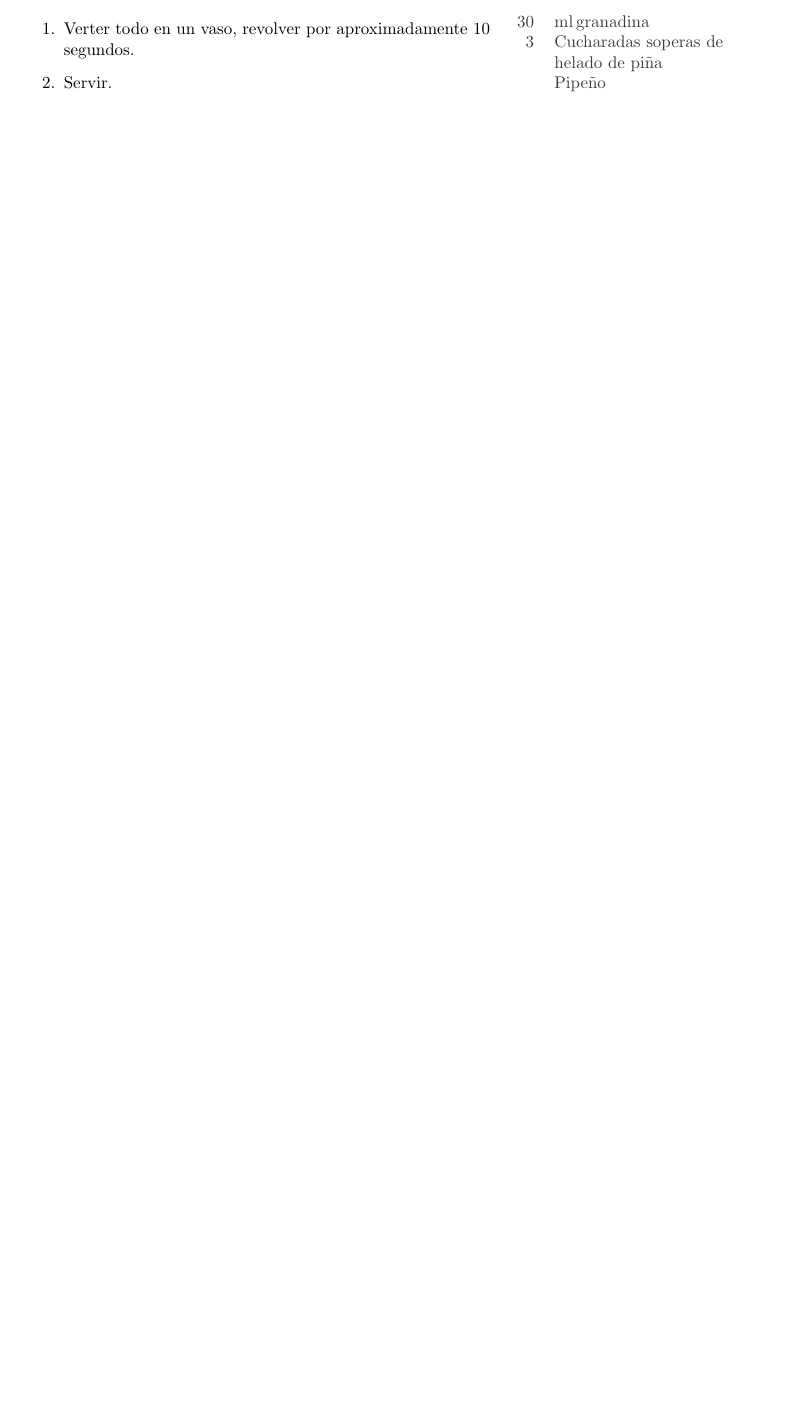
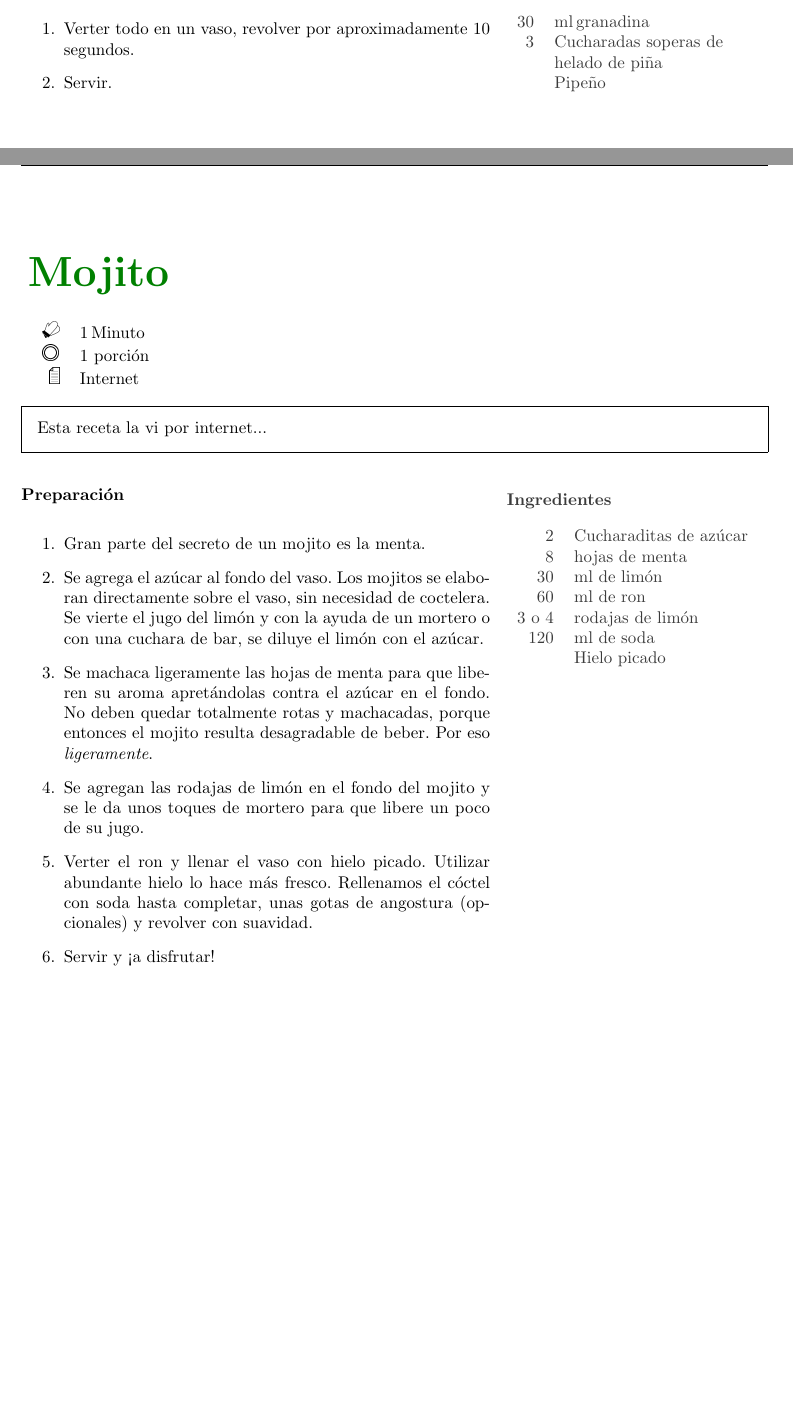
Before and after one commit to fotosycaptura/MiRecetario, a LaTeX document (Recetario.tex, which reads src/coctel/mojito.tex): part of page 25 of 28 before the commit and two parts of pages 26 and 27 of 30 after it, the two joined at a grey line, cut so that both start at the same text, the shorter picture padded with empty space. Compiled offline with pdfLaTeX.

Commit message:
Se agrega mojito de receta

```diff
--- /dev/null
+++ b/src/coctel/mojito.tex
@@ -0,0 +1,34 @@
+% Mojito
+\newpage
+%\thispagestyle{empty}
+\begin{recipe}[source={Internet},
+	portion={1 porción},
+	preparationtime={\unit[1]{Minuto}}
+	]{Mojito}
+	%	\includegraphics[width=0.25\textwidth]{Mojito}
+	\introduction{
+		Esta receta la vi por internet...
+	}
+	\ingredients{
+		2 & Cucharaditas de azúcar \\
+		8 & hojas de menta \\
+		30 & \unit{ml} de limón \\
+		60 & \unit{ml} de ron \\
+		3 o 4 & rodajas de limón \\
+		120 & \unit{ml} de soda \\
+		& Hielo picado \\
+	}
+	\preparation{
+		\begin{enumerate}
+			\item Gran parte del secreto de un mojito es la menta.
+			\item Se agrega el azúcar al fondo del vaso. Los mojitos se elaboran directamente sobre el vaso, sin necesidad de coctelera. Se vierte el jugo del limón y con la ayuda de un mortero o con una cuchara de bar, se diluye el limón con el azúcar.
+			\item Se machaca ligeramente las hojas de menta para que liberen su aroma apretándolas contra el azúcar en el fondo. No deben quedar totalmente rotas y machacadas, porque entonces el mojito resulta desagradable de beber. Por eso \textit{ligeramente}.
+			\item Se agregan las rodajas de limón en el fondo del mojito y se le da unos toques de mortero para que libere un poco de su jugo.
+			\item Verter el ron y llenar el vaso con hielo picado. Utilizar abundante hielo  lo hace más fresco. Rellenamos el cóctel con soda hasta completar, unas gotas de angostura (opcionales) y revolver con suavidad.
+			\item Servir y ¡a disfrutar!
+		\end{enumerate}
+	}
+	%	\hint{
+		%
+		%	}
+\end{recipe}
```
Also changed, not shown: Recetario.tex (+1 -0 lines), Recetario.pdf.
